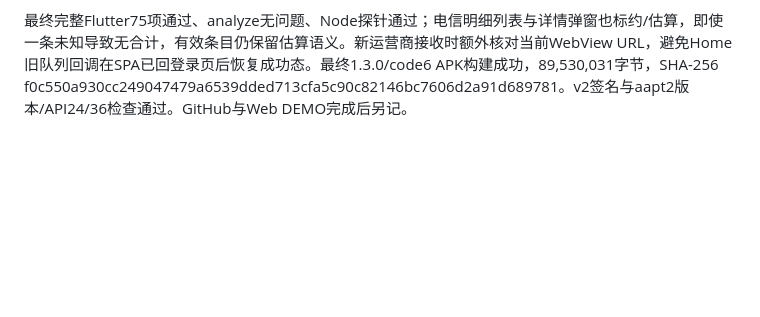
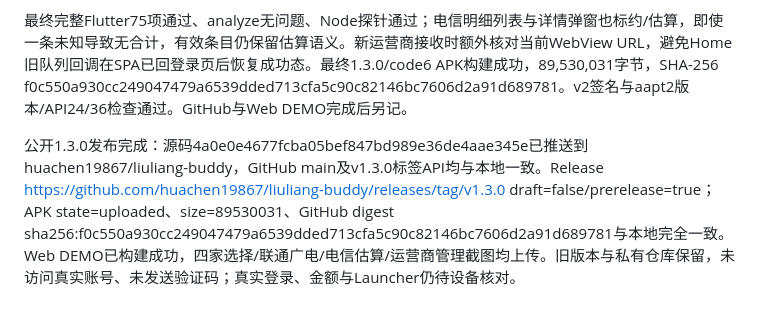
Before and after one commit to huachen19867/liuliang-buddy, a Markdown page: docs/TECH_LOG.md, the part around the change. GitHub-like rendering; blank space fills up the shorter version.

Commit message:
Record verified public four-carrier release

```diff
--- a/docs/TECH_LOG.md
+++ b/docs/TECH_LOG.md
@@ -155,3 +155,5 @@ main集成首次配置、启动恢复加载、旧connected标记迁移、设置
 Flutter完整74项通过，Node加入联通精确端点/登录与敏感接口排除；应用原生9项通过，Chrome本地合成账务结构7场景通过。四张新DEMO组件截图与技术索引已生成；静态分析发现4处样式lint，已按等价写法修正，后续记录analyze与最终构建上传核对。新版未做真实号码/Launcher验证，不宣称官网DOM舍入估算等于精确余额。
 
 最终完整Flutter75项通过、analyze无问题、Node探针通过；电信明细列表与详情弹窗也标约/估算，即使一条未知导致无合计，有效条目仍保留估算语义。新运营商接收时额外核对当前WebView URL，避免Home旧队列回调在SPA已回登录页后恢复成功态。最终1.3.0/code6 APK构建成功，89,530,031字节，SHA-256 f0c550a930cc249047479a6539dded713cfa5c90c82146bc7606d2a91d689781。v2签名与aapt2版本/API24/36检查通过。GitHub与Web DEMO完成后另记。
+
+公开1.3.0发布完成：源码4a0e0e4677fcba05bef847bd989e36de4aae345e已推送到huachen19867/liuliang-buddy，GitHub main及v1.3.0标签API均与本地一致。Release https://github.com/huachen19867/liuliang-buddy/releases/tag/v1.3.0 draft=false/prerelease=true；APK state=uploaded、size=89530031、GitHub digest sha256:f0c550a930cc249047479a6539dded713cfa5c90c82146bc7606d2a91d689781与本地完全一致。Web DEMO已构建成功，四家选择/联通广电/电信估算/运营商管理截图均上传。旧版本与私有仓库保留，未访问真实账号、未发送验证码；真实登录、金额与Launcher仍待设备核对。
```
